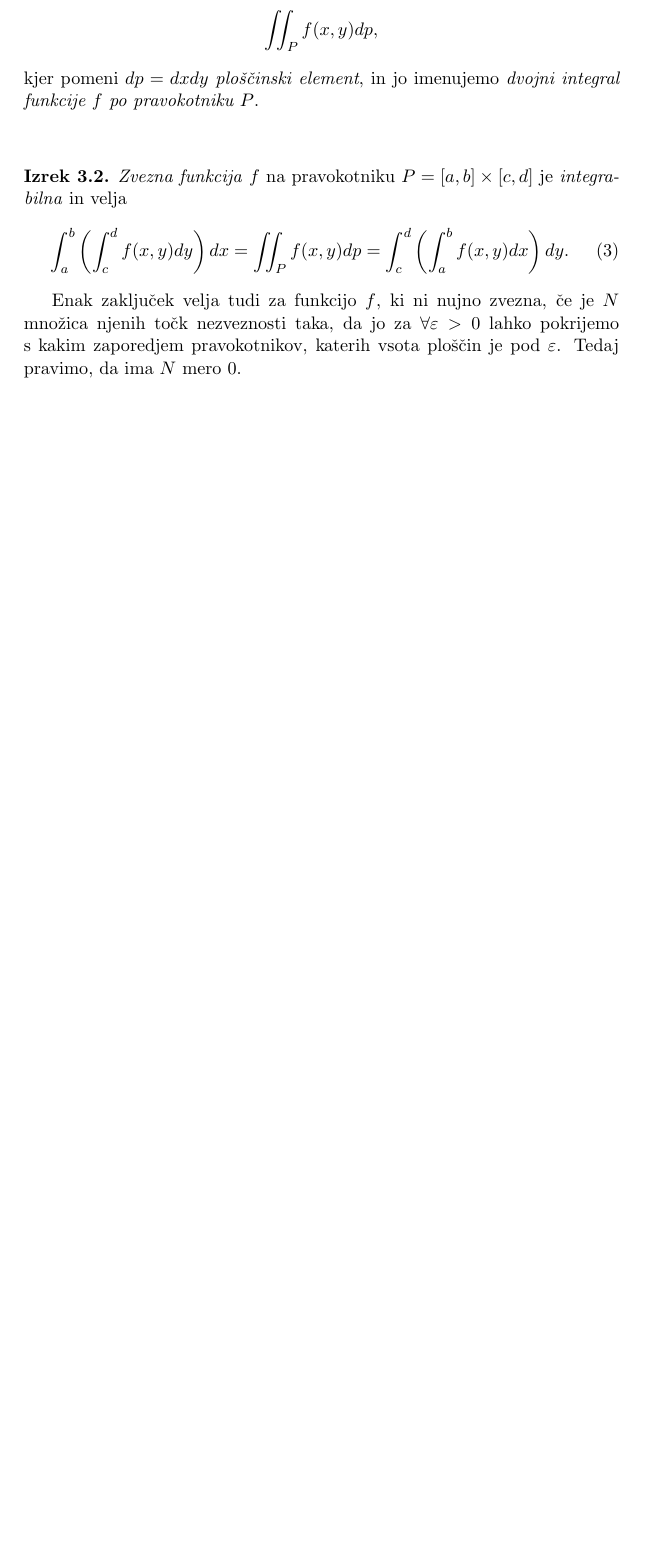
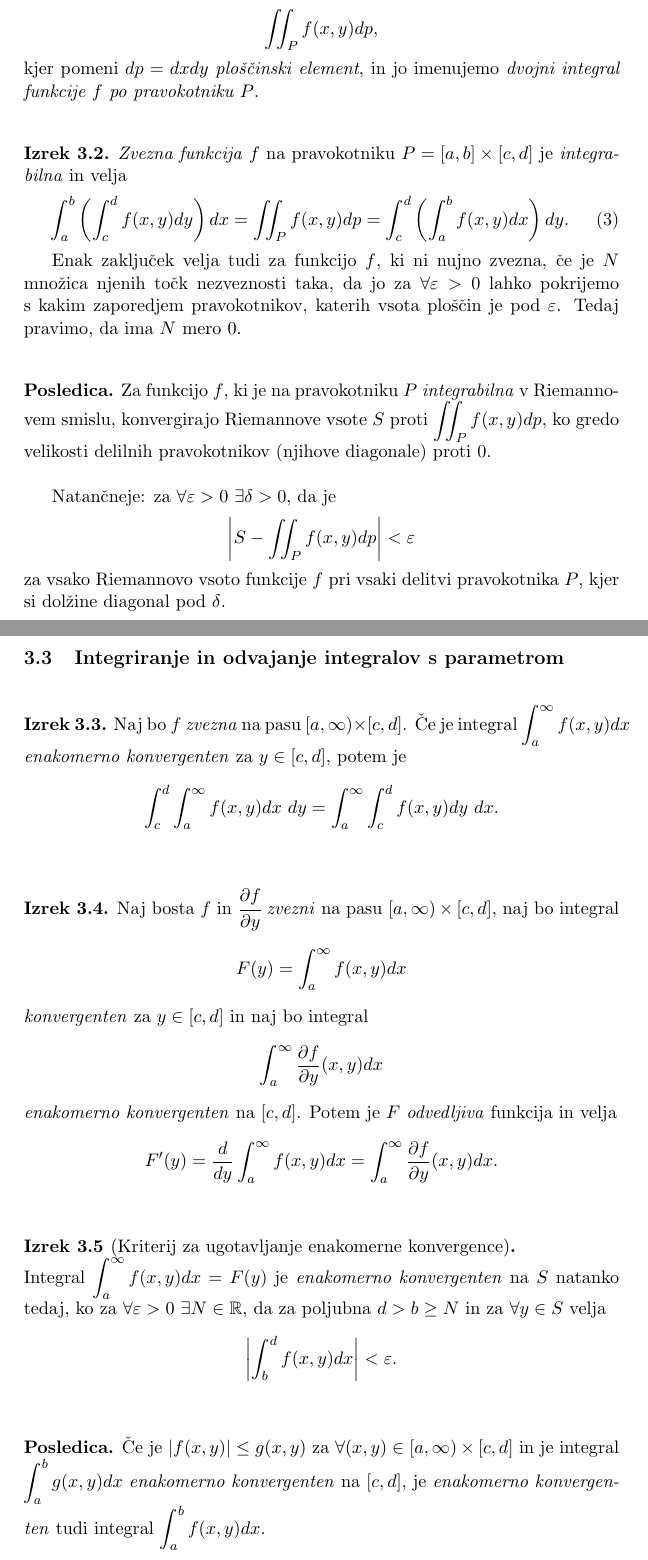
Before and after one commit to oskarvavtar/Analiza-3, a LaTeX document (ANA3 - definicije, trditve, izreki.tex): part of page 8 of 8 before the commit and two parts of pages 8 and 9 of 10 after it, the two joined at a grey line, cut so that both start at the same text, the shorter picture padded with empty space. Compiled offline with pdfLaTeX.

Commit message:
15/10/2020 snov

```diff
--- a/ANA3 - definicije, trditve, izreki.tex
+++ b/ANA3 - definicije, trditve, izreki.tex
@@ -4,6 +4,7 @@
 
 \usepackage{amsthm}
 \usepackage{amsmath, amssymb, amsfonts}
+\usepackage{relsize}
 
 \theoremstyle{definition}
 \newtheorem{definicija}{Definicija}[section]
@@ -17,6 +18,7 @@
 \newtheorem{lema}{Lema}[section]
 
 \newtheorem*{dokaz}{Dokaz}
+\newtheorem*{posledica}{Posledica}
 
 \title{Analiza 3 - definicije, trditve in izreki}
 \author{Oskar Vavtar}
@@ -232,3 +234,50 @@ Enak zaključek velja tudi za funkcijo $f$, ki ni nujno zvezna, če je $N$ množ
 \end{izrek}
 \vspace{0.5cm}
 
+\begin{posledica}
+
+Za funkcijo $f$, ki je na pravokotniku $P$ \textit{integrabilna} v Riemannovem smislu, konvergirajo Riemannove vsote $S$ proti $\mathlarger{\iint_P f(x, y) dp}$, ko gredo velikosti delilnih pravokotnikov (njihove diagonale) proti $0$. \\
+
+Natančneje: za $\forall \varepsilon > 0 ~\exists \delta > 0$, da je
+$$\left| S - \iint_P f(x, y) dp \right| < \varepsilon$$
+za vsako Riemannovo vsoto funkcije $f$ pri vsaki delitvi pravokotnika $P$, kjer si dolžine diagonal pod $\delta$.
+
+\end{posledica}
+\vspace{0.5cm}
+
+% *************************************************************************************************
+
+\subsection{Integriranje in odvajanje integralov s parametrom}
+\vspace{0.5cm}
+
+\begin{izrek}
+
+Naj bo $f$ \textit{zvezna} na pasu $[a, \infty) \times [c, d]$. Če je integral $\mathlarger{\int_a^{\infty} f(x, y) dx}$ \textit{enakomerno konvergenten} za $y \in [c, d]$, potem je
+$$\int_c^d \int_a^{\infty} f(x, y) dx ~dy = \int_a^{\infty} \int_c^d f(x, y) dy ~dx.$$
+
+\end{izrek}
+\vspace{0.5cm}
+
+\begin{izrek}
+
+Naj bosta $f$ in $\cfrac{\partial f}{\partial y}$ \textit{zvezni} na pasu $[a, \infty) \times [c, d]$, naj bo integral
+$$F(y) = \int_a^{\infty} f(x, y) dx$$
+\textit{konvergenten} za $y \in [c, d]$ in naj bo integral
+$$\int_a^{\infty} \frac{\partial f}{\partial y}(x, y) dx$$
+\textit{enakomerno konvergenten} na $[c, d]$. Potem je $F$ \textit{odvedljiva} funkcija in velja
+$$F'(y) = \frac{d}{dy} \int_a^{\infty} f(x, y) dx = \int_a^{\infty} \frac{\partial f}{\partial y}(x, y) dx.$$
+
+\end{izrek}
+\vspace{0.5cm}
+
+\begin{izrek}[Kriterij za ugotavljanje enakomerne konvergence]
+~ \\
+Integral $\mathlarger{\int_a^{\infty} f(x, y) dx} = F(y)$ je \textit{enakomerno konvergenten} na $S$ natanko tedaj, ko za $\forall \varepsilon > 0 ~\exists N \in \mathbb{R}$, da za poljubna $d > b \geq N$ in za $\forall y \in S$ velja
+$$\left| \int_b^d f(x, y) dx \right| < \varepsilon.$$
+
+\end{izrek}
+\vspace{0.5cm}
+
+\begin{posledica}
+
+Če je $|f(x, y)| \leq g(x, y)$ za $\forall (x, y) \in [a, \infty) \times [c, d]$ in je integral $\mathlarger{\int_a^b g(x, y) dx}$ \textit{enakomerno konvergenten} na $[c, d]$, je \textit{enakomerno konvergenten} tudi integral $\mathlarger{\int_a^b f(x, y) dx}$.
```
Also changed, not shown: ANA3 - definicije, trditve, izreki.pdf, ANA3 - definicije, trditve, izreki.tex (16 more changed lines).
